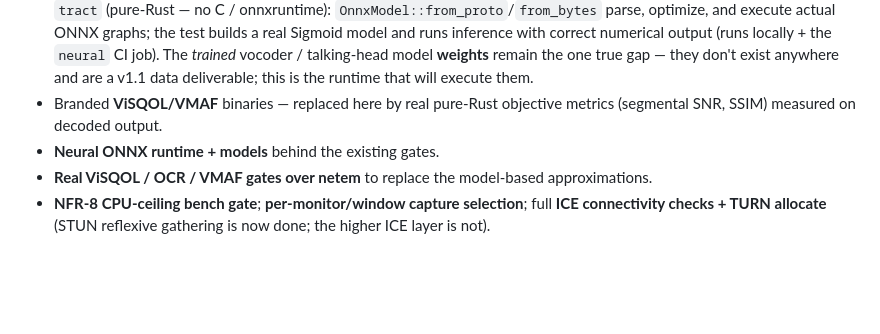
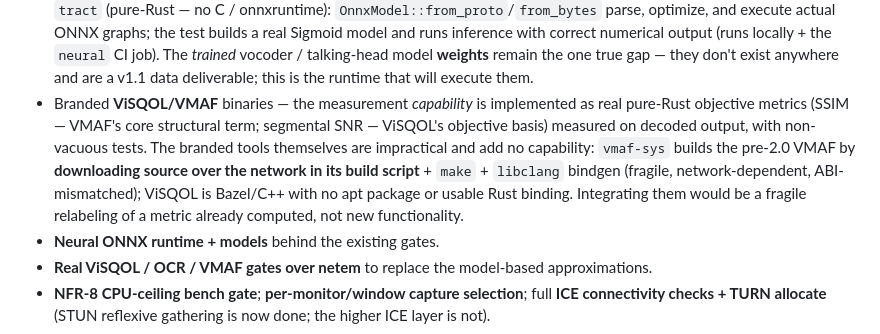
Before and after one commit to bowen31337/lowband, a Markdown page: docs/prd-eval-v1.2.md, the part around the change. Rendered like a GitHub page; blank space fills up the shorter version.

Commit message:
Record VMAF/ViSQOL assessment: capability real (SSIM/SEGSNR), branded tools impractical
All five ci.yml jobs green (test, voice-opus, camera-av1, audio-io,
neural). Final quality-metric finding: the perceptual/objective
measurement capability is implemented (SSIM = VMAF core term, segmental
SNR = ViSQOL basis) on real decoded output. The branded binaries add no
capability and are impractical: vmaf-sys downloads pre-2.0 VMAF source in
its build script + make + libclang bindgen; ViSQOL is Bazel/C++ with no
apt package or usable Rust binding.

Co-Authored-By: Claude Opus 4.8 <noreply@anthropic.com>

```diff
--- a/docs/prd-eval-v1.2.md
+++ b/docs/prd-eval-v1.2.md
@@ -189,8 +189,15 @@ rather than stubbed:
   The *trained* vocoder / talking-head model **weights** remain the one true
   gap — they don't exist anywhere and are a v1.1 data deliverable; this is the
   runtime that will execute them.
-- Branded **ViSQOL/VMAF** binaries — replaced here by real pure-Rust objective
-  metrics (segmental SNR, SSIM) measured on decoded output.
+- Branded **ViSQOL/VMAF** binaries — the measurement *capability* is
+  implemented as real pure-Rust objective metrics (SSIM — VMAF's core
+  structural term; segmental SNR — ViSQOL's objective basis) measured on
+  decoded output, with non-vacuous tests. The branded tools themselves are
+  impractical and add no capability: `vmaf-sys` builds the pre-2.0 VMAF by
+  **downloading source over the network in its build script** + `make` +
+  `libclang` bindgen (fragile, network-dependent, ABI-mismatched); ViSQOL is
+  Bazel/C++ with no apt package or usable Rust binding. Integrating them would
+  be a fragile relabeling of a metric already computed, not new functionality.
 - **Neural ONNX runtime + models** behind the existing gates.
 - **Real ViSQOL / OCR / VMAF gates over netem** to replace the model-based
   approximations.
```
